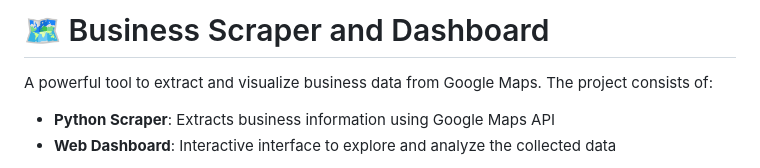
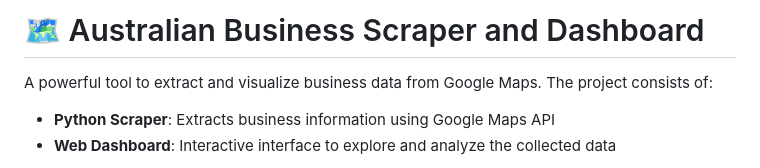
Before and after one commit to Robbierayrob/business-scraper, a Markdown page: README.md, the part around the change. Rendered like a GitHub page.

Commit message:
changed title

```diff
--- a/README.md
+++ b/README.md
@@ -1,4 +1,4 @@
-# 🗺️ Business Scraper and Dashboard
+# 🗺️ Australian Business Scraper and Dashboard
 
 A powerful tool to extract and visualize business data from Google Maps. The project consists of:
 - **Python Scraper**: Extracts business information using Google Maps API
```
